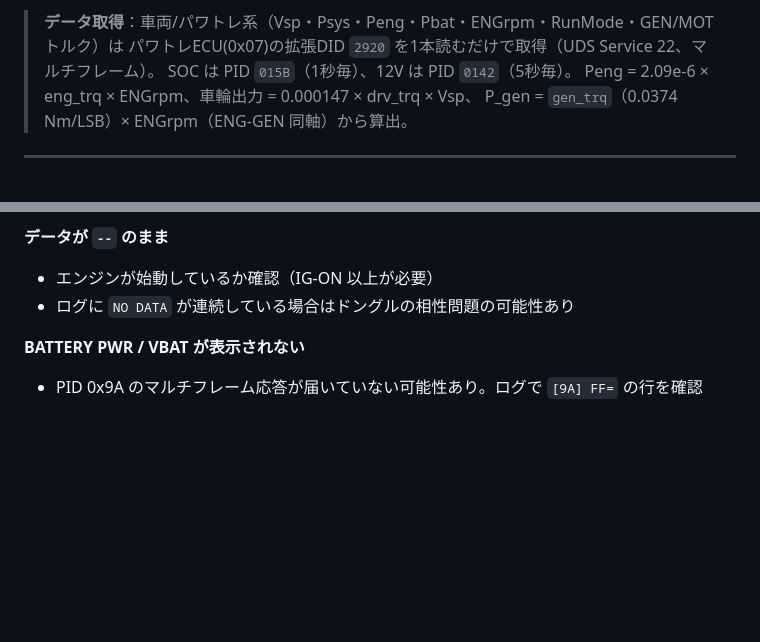
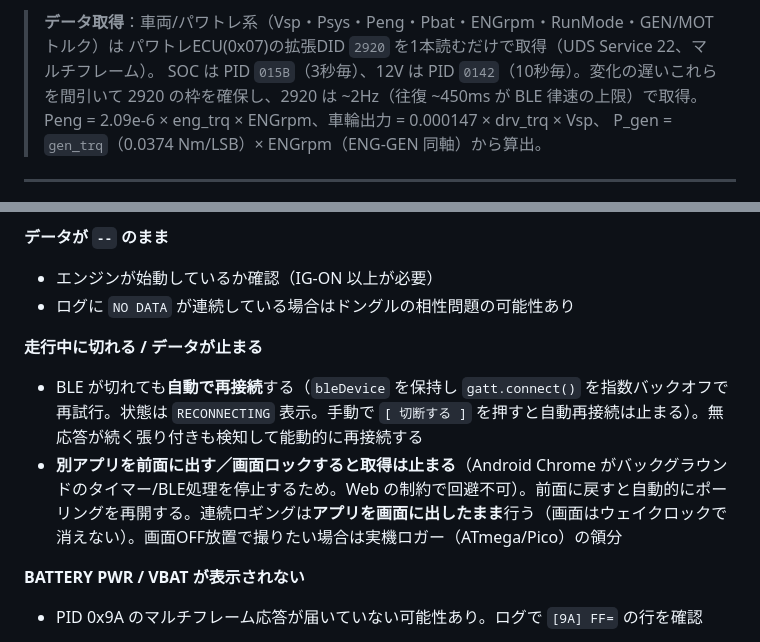
Before and after one commit to f2sk/fl4obd, a Markdown page: README.md, 2 parts joined by grey strips. Rendered like a GitHub page; blank space fills up the shorter version.

Commit message:
docs: READMEを現状に更新(取得周期・自動再接続/背景挙動)
- SOC 1s→3s / 12V 5s→10s の変更を反映、2920は~2Hz(BLE律速)と明記
- 自動再接続(RECONNECTING/指数バックオフ/ストール検知)とバックグラウンドで
  停止する挙動・前面復帰で再開する旨を「よくある問題」に追記

Co-Authored-By: Claude Opus 4.8 <noreply@anthropic.com>

```diff
--- a/README.md
+++ b/README.md
@@ -71,7 +71,7 @@ i-MMD（2モーターHV）の電力の流れを、**ENG / GEN / MOT / BAT / AUX-
 
 > **データ取得**：車両/パワトレ系（Vsp・Psys・Peng・Pbat・ENGrpm・RunMode・GEN/MOTトルク）は
 > パワトレECU(0x07)の拡張DID `2920` を1本読むだけで取得（UDS Service 22、マルチフレーム）。
-> SOC は PID `015B`（1秒毎）、12V は PID `0142`（5秒毎）。
+> SOC は PID `015B`（3秒毎）、12V は PID `0142`（10秒毎）。変化の遅いこれらを間引いて 2920 の枠を確保し、2920 は ~2Hz（往復 ~450ms が BLE 律速の上限）で取得。
 > Peng = 2.09e-6 × eng_trq × ENGrpm、車輪出力 = 0.000147 × drv_trq × Vsp、
 > P_gen = `gen_trq`（0.0374 Nm/LSB）× ENGrpm（ENG-GEN 同軸）から算出。
 
@@ -139,6 +139,10 @@ i-MMD（2モーターHV）の電力の流れを、**ENG / GEN / MOT / BAT / AUX-
 - エンジンが始動しているか確認（IG-ON 以上が必要）
 - ログに `NO DATA` が連続している場合はドングルの相性問題の可能性あり
 
+**走行中に切れる / データが止まる**
+- BLE が切れても**自動で再接続**する（`bleDevice` を保持し `gatt.connect()` を指数バックオフで再試行。状態は `RECONNECTING` 表示。手動で `[ 切断する ]` を押すと自動再接続は止まる）。無応答が続く張り付きも検知して能動的に再接続する
+- **別アプリを前面に出す／画面ロックすると取得は止まる**（Android Chrome がバックグラウンドのタイマー/BLE処理を停止するため。Web の制約で回避不可）。前面に戻すと自動的にポーリングを再開する。連続ロギングは**アプリを画面に出したまま**行う（画面はウェイクロックで消えない）。画面OFF放置で撮りたい場合は実機ロガー（ATmega/Pico）の領分
+
 **BATTERY PWR / VBAT が表示されない**
 - PID 0x9A のマルチフレーム応答が届いていない可能性あり。ログで `[9A] FF=` の行を確認
 
```
